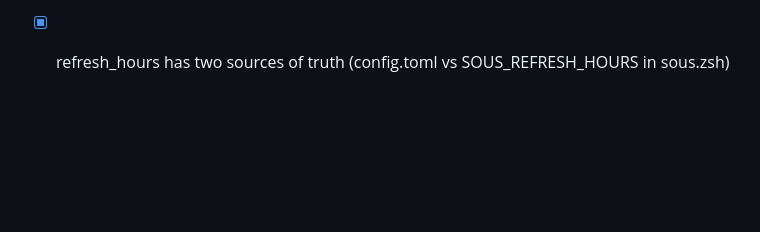
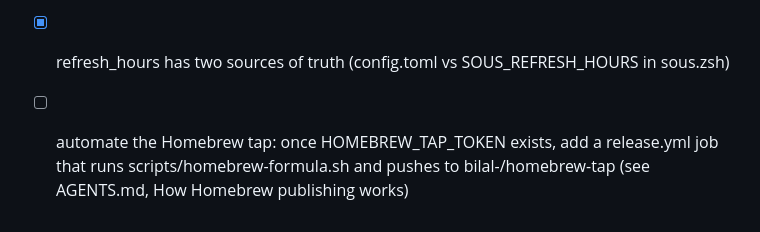
Before and after one commit to bilal-/sous, a Markdown page: FOLLOWUPS.md, the part around the change. GitHub-like rendering; blank space fills up the shorter version.

```diff
--- a/FOLLOWUPS.md
+++ b/FOLLOWUPS.md
@@ -27,3 +27,4 @@ Tracked with `sous note --file`; tick a box to close it in sous too.
 - [x] SSH remotes with ports (ssh://git@github.com:22/…) or ~/.ssh/config host aliases read as not-github <!-- sous:25:ab7df92d -->
 - [x] concurrent gh probes can each trigger a macOS keychain prompt after a gh upgrade <!-- sous:26:2c50a1e0 -->
 - [x] refresh_hours has two sources of truth (config.toml vs SOUS_REFRESH_HOURS in sous.zsh) <!-- sous:27:2234550f -->
+- [ ] automate the Homebrew tap: once HOMEBREW_TAP_TOKEN exists, add a release.yml job that runs scripts/homebrew-formula.sh and pushes to bilal-/homebrew-tap (see AGENTS.md, How Homebrew publishing works) <!-- sous:78166128d8b6 -->
```
Also changed, not shown: AGENTS.md (+33 -0 lines).
